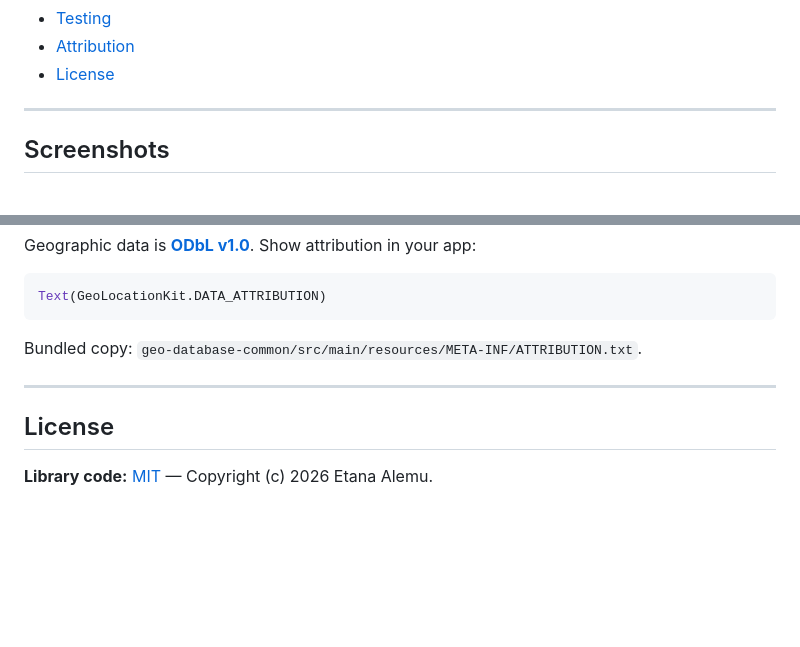
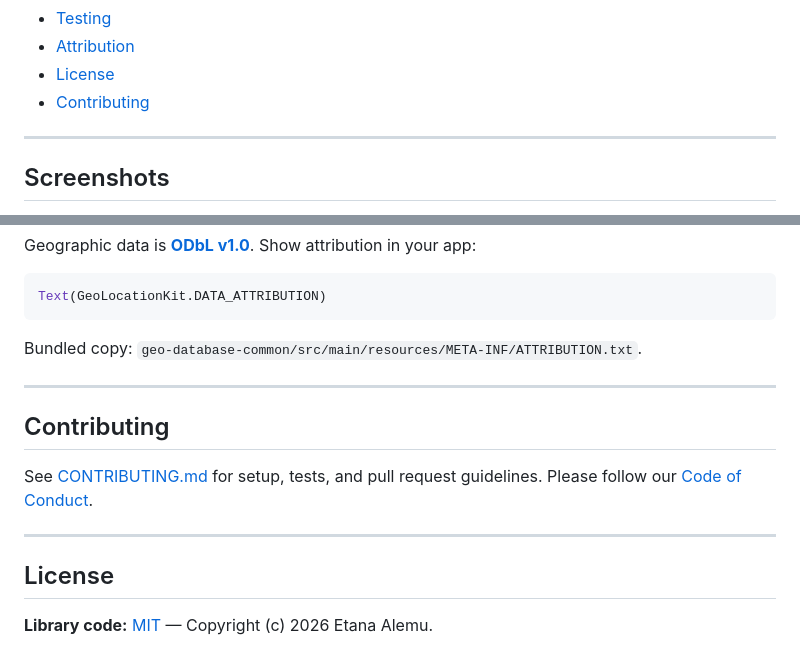
Before and after one commit to EtanaAlemu/geo-location-kit, a Markdown page: README.md, 2 parts joined by grey strips. Rendered like a GitHub page; blank space fills up the shorter version.

Commit message:
Add community guidelines and contributing docs.
Contributor Covenant code of conduct, contribution guide for setup and PRs, and README links.

Co-authored-by: Cursor <cursoragent@cursor.com>

```diff
--- a/README.md
+++ b/README.md
@@ -30,6 +30,7 @@ Data ships as a pre-built **Room SQLite** file in your APK. Nothing is parsed on
 - [Testing](#testing)
 - [Attribution](#attribution)
 - [License](#license)
+- [Contributing](#contributing)
 
 ---
 
@@ -539,6 +540,12 @@ Bundled copy: `geo-database-common/src/main/resources/META-INF/ATTRIBUTION.txt`.
 
 ---
 
+## Contributing
+
+See [CONTRIBUTING.md](CONTRIBUTING.md) for setup, tests, and pull request guidelines. Please follow our [Code of Conduct](CODE_OF_CONDUCT.md).
+
+---
+
 ## License
 
 **Library code:** [MIT](LICENSE) — Copyright (c) 2026 Etana Alemu.
```
Also changed, not shown: CODE_OF_CONDUCT.md (added, +132 -0 lines), CONTRIBUTING.md (added, +103 -0 lines).
